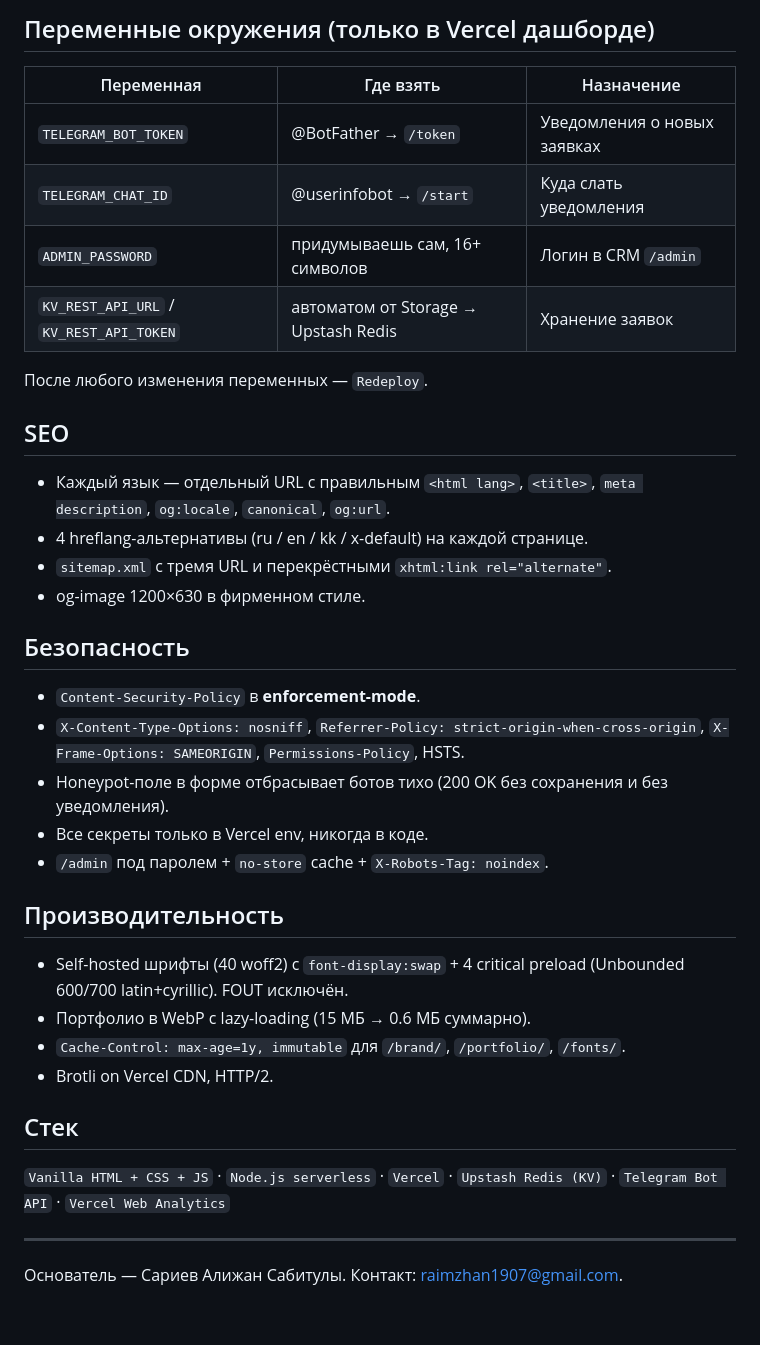
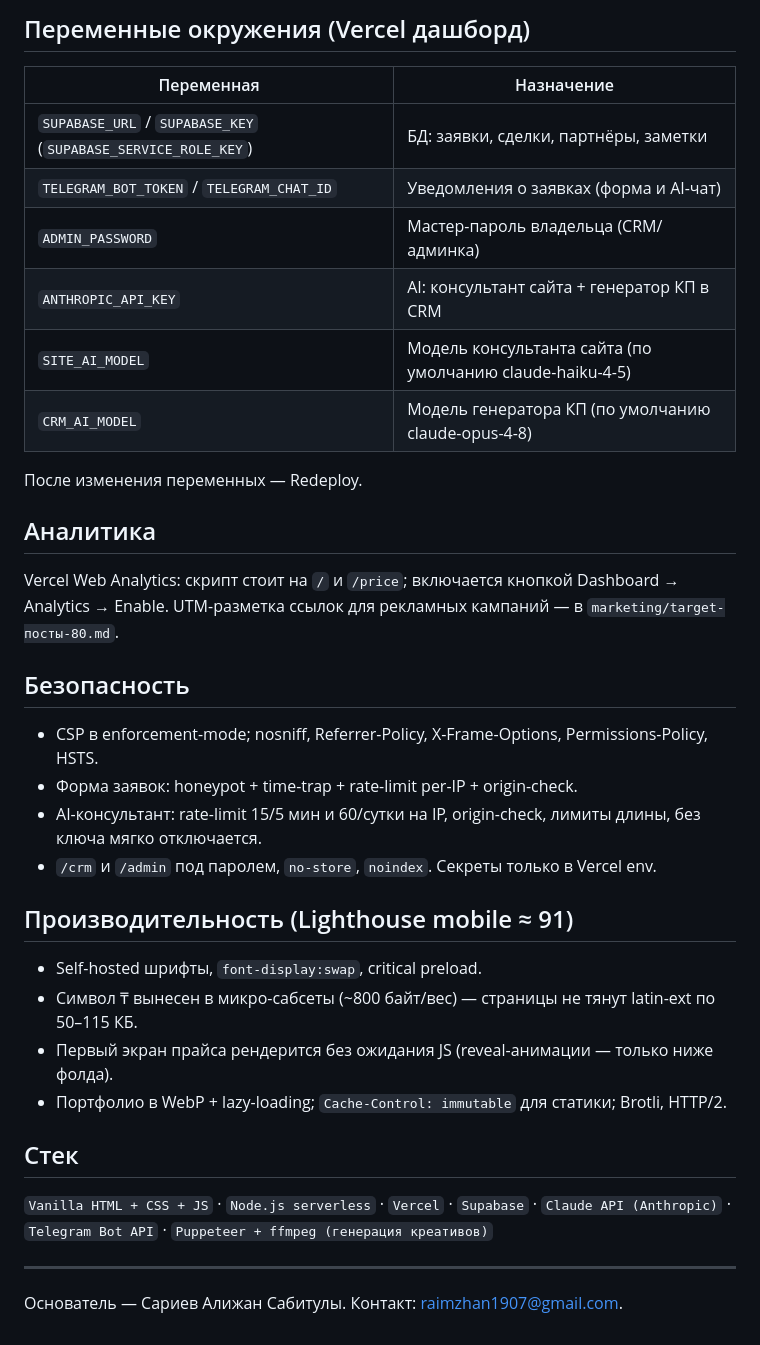
Before and after one commit to Sariev-Alizhan/SITS, a Markdown page: README.md, the part around one of its changes. Rendered like a GitHub page.

```diff
--- a/README.md
+++ b/README.md
@@ -60,40 +70,39 @@ GitHub → Vercel автодеплой на каждый `git push` в `main`.
 
-## Переменные окружения (только в Vercel дашборде)
+## Переменные окружения (Vercel дашборд)
 
-| Переменная | Где взять | Назначение |
-|---|---|---|
-| `TELEGRAM_BOT_TOKEN` | @BotFather → `/token` | Уведомления о новых заявках |
-| `TELEGRAM_CHAT_ID` | @userinfobot → `/start` | Куда слать уведомления |
-| `ADMIN_PASSWORD` | придумываешь сам, 16+ символов | Логин в CRM `/admin` |
-| `KV_REST_API_URL` / `KV_REST_API_TOKEN` | автоматом от Storage → Upstash Redis | Хранение заявок |
+| Переменная | Назначение |
+|---|---|
+| `SUPABASE_URL` / `SUPABASE_KEY` (`SUPABASE_SERVICE_ROLE_KEY`) | БД: заявки, сделки, партнёры, заметки |
+| `TELEGRAM_BOT_TOKEN` / `TELEGRAM_CHAT_ID` | Уведомления о заявках (форма и AI-чат) |
+| `ADMIN_PASSWORD` | Мастер-пароль владельца (CRM/админка) |
+| `ANTHROPIC_API_KEY` | AI: консультант сайта + генератор КП в CRM |
+| `SITE_AI_MODEL` | Модель консультанта сайта (по умолчанию claude-haiku-4-5) |
+| `CRM_AI_MODEL` | Модель генератора КП (по умолчанию claude-opus-4-8) |
 
-После любого изменения переменных — `Redeploy`.
+После изменения переменных — Redeploy.
 
-## SEO
+## Аналитика
 
-- Каждый язык — отдельный URL с правильным `<html lang>`, `<title>`, `meta description`, `og:locale`, `canonical`, `og:url`.
-- 4 hreflang-альтернативы (ru / en / kk / x-default) на каждой странице.
-- `sitemap.xml` с тремя URL и перекрёстными `xhtml:link rel="alternate"`.
-- og-image 1200×630 в фирменном стиле.
+Vercel Web Analytics: скрипт стоит на `/` и `/price`; включается кнопкой Dashboard → Analytics → Enable.
+UTM-разметка ссылок для рекламных кампаний — в `marketing/target-посты-80.md`.
 
 ## Безопасность
 
-- `Content-Security-Policy` в **enforcement-mode**.
-- `X-Content-Type-Options: nosniff`, `Referrer-Policy: strict-origin-when-cross-origin`, `X-Frame-Options: SAMEORIGIN`, `Permissions-Policy`, HSTS.
-- Honeypot-поле в форме отбрасывает ботов тихо (200 OK без сохранения и без уведомления).
-- Все секреты только в Vercel env, никогда в коде.
-- `/admin` под паролем + `no-store` cache + `X-Robots-Tag: noindex`.
+- CSP в enforcement-mode; nosniff, Referrer-Policy, X-Frame-Options, Permissions-Policy, HSTS.
+- Форма заявок: honeypot + time-trap + rate-limit per-IP + origin-check.
+- AI-консультант: rate-limit 15/5 мин и 60/сутки на IP, origin-check, лимиты длины, без ключа мягко отключается.
+- `/crm` и `/admin` под паролем, `no-store`, `noindex`. Секреты только в Vercel env.
 
-## Производительность
+## Производительность (Lighthouse mobile ≈ 91)
 
-- Self-hosted шрифты (40 woff2) с `font-display:swap` + 4 critical preload (Unbounded 600/700 latin+cyrillic). FOUT исключён.
-- Портфолио в WebP с lazy-loading (15 МБ → 0.6 МБ суммарно).
-- `Cache-Control: max-age=1y, immutable` для `/brand/`, `/portfolio/`, `/fonts/`.
-- Brotli on Vercel CDN, HTTP/2.
+- Self-hosted шрифты, `font-display:swap`, critical preload.
+- Символ ₸ вынесен в микро-сабсеты (~800 байт/вес) — страницы не тянут latin-ext по 50–115 КБ.
+- Первый экран прайса рендерится без ожидания JS (reveal-анимации — только ниже фолда).
+- Портфолио в WebP + lazy-loading; `Cache-Control: immutable` для статики; Brotli, HTTP/2.
 
 ## Стек
 
-`Vanilla HTML + CSS + JS` · `Node.js serverless` · `Vercel` · `Upstash Redis (KV)` · `Telegram Bot API` · `Vercel Web Analytics`
+`Vanilla HTML + CSS + JS` · `Node.js serverless` · `Vercel` · `Supabase` · `Claude API (Anthropic)` · `Telegram Bot API` · `Puppeteer + ffmpeg (генерация креативов)`
 
 ---
 
```
Also changed, not shown: other parts of README.md (+38 -28 lines).
